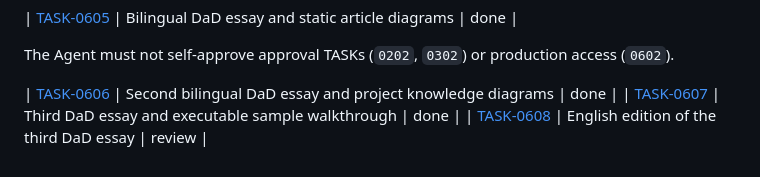
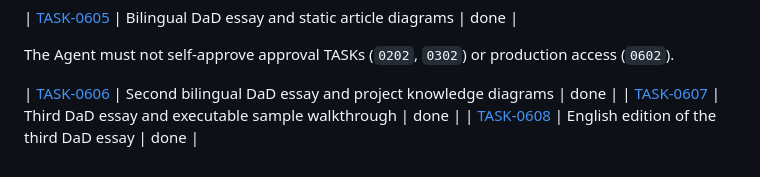
Before and after one commit to mahdiahmadirad/mahdiahmadirad.github.io, a Markdown page: docs/tasks/README.md, the part around the change. GitHub-like rendering.

Commit message:
Close English DaD essay publication task

```diff
--- a/docs/tasks/README.md
+++ b/docs/tasks/README.md
@@ -48,4 +48,4 @@ The Agent must not self-approve approval TASKs (`0202`, `0302`) or production ac
 
 | [TASK-0606](phase-06-deployment/TASK-0606-publish-dad-project-knowledge.md) | Second bilingual DaD essay and project knowledge diagrams | done |
 | [TASK-0607](phase-06-deployment/TASK-0607-publish-dad-sample-walkthrough.md) | Third DaD essay and executable sample walkthrough | done |
-| [TASK-0608](phase-06-deployment/TASK-0608-publish-english-dad-sample-walkthrough.md) | English edition of the third DaD essay | review |
+| [TASK-0608](phase-06-deployment/TASK-0608-publish-english-dad-sample-walkthrough.md) | English edition of the third DaD essay | done |
```
Also changed, not shown: docs/evidence/TASK-0608-english-dad-sample-walkthrough.md (+17 -4 lines), 1 other file.
